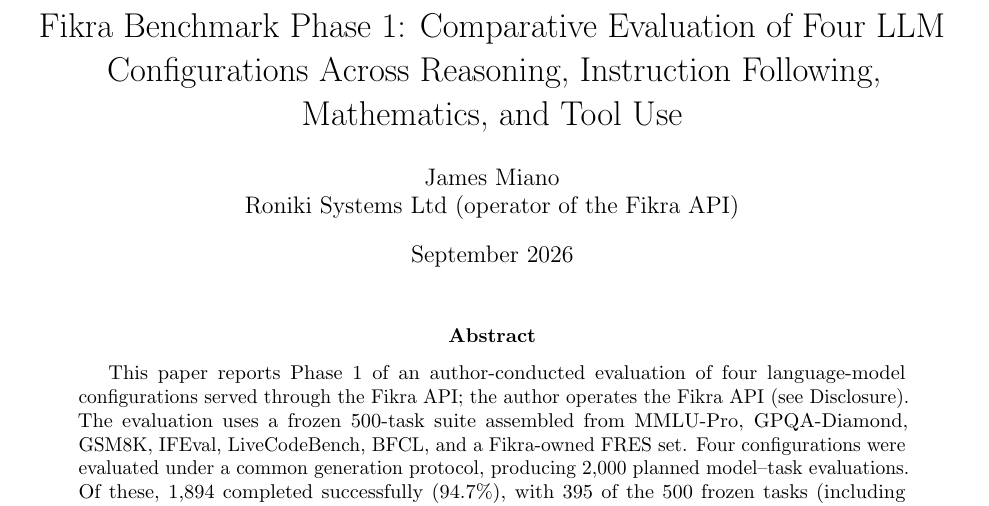
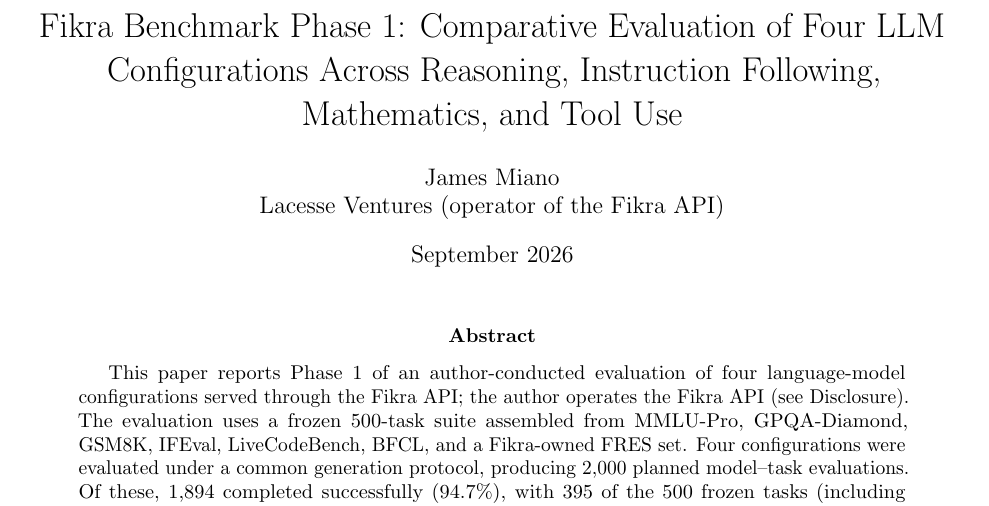
Before and after one commit to Fikra-API/fikra-benchmark, a LaTeX paper (paper/main.tex): part of page 1 of 9, cut so that both start at the same text. Compiled offline with pdfLaTeX.

Commit message:
Update details in the tex file

```diff
--- a/paper/main.tex
+++ b/paper/main.tex
@@ -14,7 +14,7 @@
 \graphicspath{{figures/}}
 
 \title{Fikra Benchmark Phase 1: Comparative Evaluation of Four LLM Configurations Across Reasoning, Instruction Following, Mathematics, and Tool Use}
-\author{James Miano\\Roniki Systems Ltd (operator of the Fikra API)}
+\author{James Miano\\Lacesse Ventures (operator of the Fikra API)}
 \date{September 2026}
 
 \begin{document}
```
